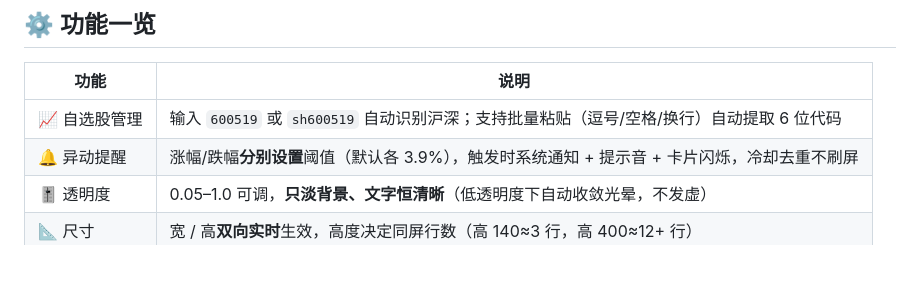
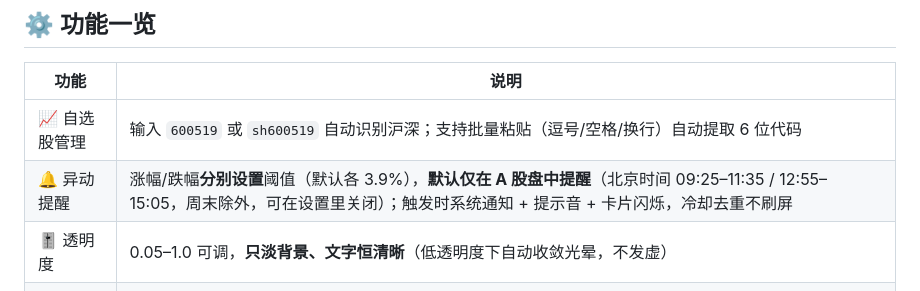
Before and after one commit to yohoky/marketmonitor, a Markdown page: README.md, the part around the change. Rendered like a GitHub page; blank space fills up the shorter version.

Commit message:
feat(alerts): 仅开盘时段提醒（A股盘中，北京时间，周末除外）+ 设置开关

```diff
--- a/README.md
+++ b/README.md
@@ -44,7 +44,7 @@
 | 功能 | 说明 |
 |------|------|
 | 📈 自选股管理 | 输入 `600519` 或 `sh600519` 自动识别沪深；支持批量粘贴（逗号/空格/换行）自动提取 6 位代码 |
-| 🔔 异动提醒 | 涨幅/跌幅**分别设置**阈值（默认各 3.9%），触发时系统通知 + 提示音 + 卡片闪烁，冷却去重不刷屏 |
+| 🔔 异动提醒 | 涨幅/跌幅**分别设置**阈值（默认各 3.9%），**默认仅在 A 股盘中提醒**（北京时间 09:25–11:35 / 12:55–15:05，周末除外，可在设置里关闭）；触发时系统通知 + 提示音 + 卡片闪烁，冷却去重不刷屏 |
 | 🎚 透明度 | 0.05–1.0 可调，**只淡背景、文字恒清晰**（低透明度下自动收敛光晕，不发虚）|
 | 📐 尺寸 | 宽 / 高**双向实时**生效，高度决定同屏行数（高 140≈3 行，高 400≈12+ 行）|
 | 🧭 屏幕位置 | 九宫格一键归位（左上 / 正中 / 右下 ……），也可随意拖动；**默认右下角** |
```
